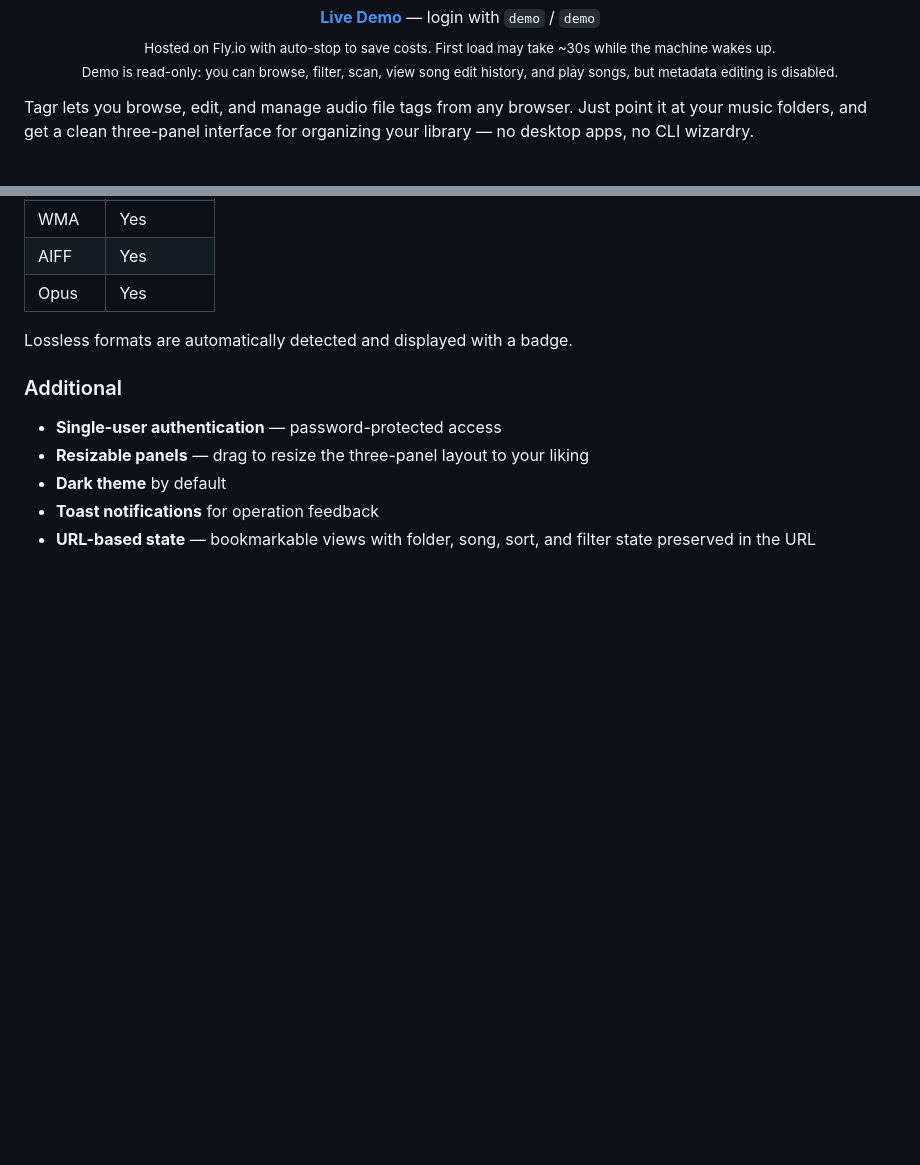
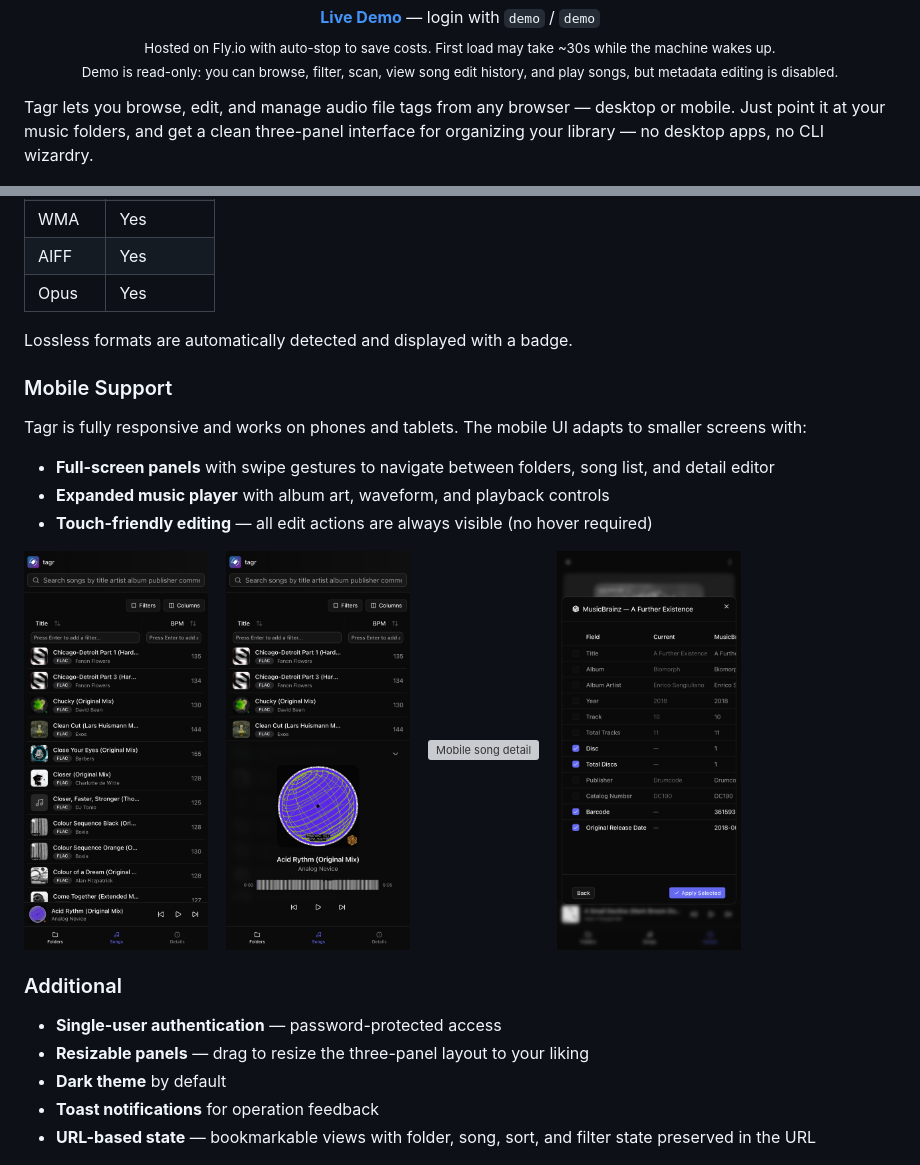
Before and after one commit to suitux/Tagr, a Markdown page: README.md, 2 parts joined by grey strips. Drawn GitHub-style; pictures changed too: docs/mobile-list-song.png (added), docs/mobile-list.png (added), docs/mobile-musicbrainz-metadata-pick.png (added); blank space fills up the shorter version; grey boxes are pictures that could not be loaded.

Commit message:
update readme for mobile

```diff
--- a/README.md
+++ b/README.md
@@ -15,7 +15,7 @@
   <sub>Hosted on Fly.io with auto-stop to save costs. First load may take ~30s while the machine wakes up.<br>Demo is read-only: you can browse, filter, scan, view song edit history, and play songs, but metadata editing is disabled.</sub>
 </p>
 
-Tagr lets you browse, edit, and manage audio file tags from any browser. Just point it at your music folders, and get a clean three-panel interface for organizing your library — no desktop apps, no CLI wizardry.
+Tagr lets you browse, edit, and manage audio file tags from any browser — desktop or mobile. Just point it at your music folders, and get a clean three-panel interface for organizing your library — no desktop apps, no CLI wizardry.
 
 ![Tagr Main Screen](docs/main-screen.png)
 
@@ -87,6 +87,24 @@ Tagr lets you browse, edit, and manage audio file tags from any browser. Just po
 | Opus   | Yes       |
 
 Lossless formats are automatically detected and displayed with a badge.
+
+### Mobile Support
+
+Tagr is fully responsive and works on phones and tablets. The mobile UI adapts to smaller screens with:
+
+- **Full-screen panels** with swipe gestures to navigate between folders, song list, and detail editor
+- **Expanded music player** with album art, waveform, and playback controls
+- **Touch-friendly editing** — all edit actions are always visible (no hover required)
+
+<p>
+  <img src="docs/mobile-list.png" alt="Mobile song list" height="400" />
+  &nbsp;&nbsp;
+  <img src="docs/mobile-list-song.png" alt="Mobile player expanded" height="400" />
+  &nbsp;&nbsp;
+  <img src="docs/mobile-song.png" alt="Mobile song detail" height="400" />
+  &nbsp;&nbsp;
+  <img src="docs/mobile-musicbrainz-metadata-pick.png" alt="Mobile MusicBrainz metadata comparison" height="400" />
+</p>
 
 ### Additional
 
```
Also changed, not shown: 1 other file.
